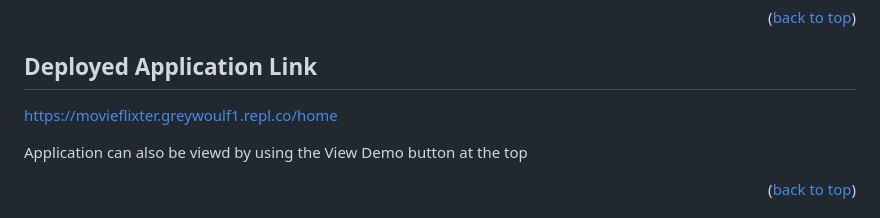
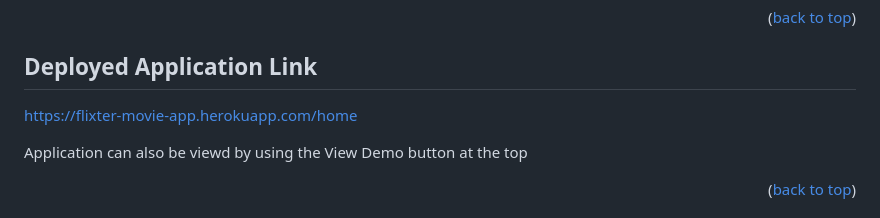
Before and after one commit to LeagueOfPythoners/MovieFlixter, a Markdown page: README.md, the part around the change printed below. Drawn GitHub-style.

```diff
--- a/README.md
+++ b/README.md
@@ -150,7 +150,7 @@ Follow this link if installing python on VSCode: https://learn.microsoft.com/en-
 
 
 ## Deployed Application Link
-https://movieflixter.greywoulf1.repl.co/home
+https://flixter-movie-app.herokuapp.com/home
 
 Application can also be viewd by using the View Demo button at the top
 
```
Also changed, not shown: other parts of README.md (+1 -1 lines).
